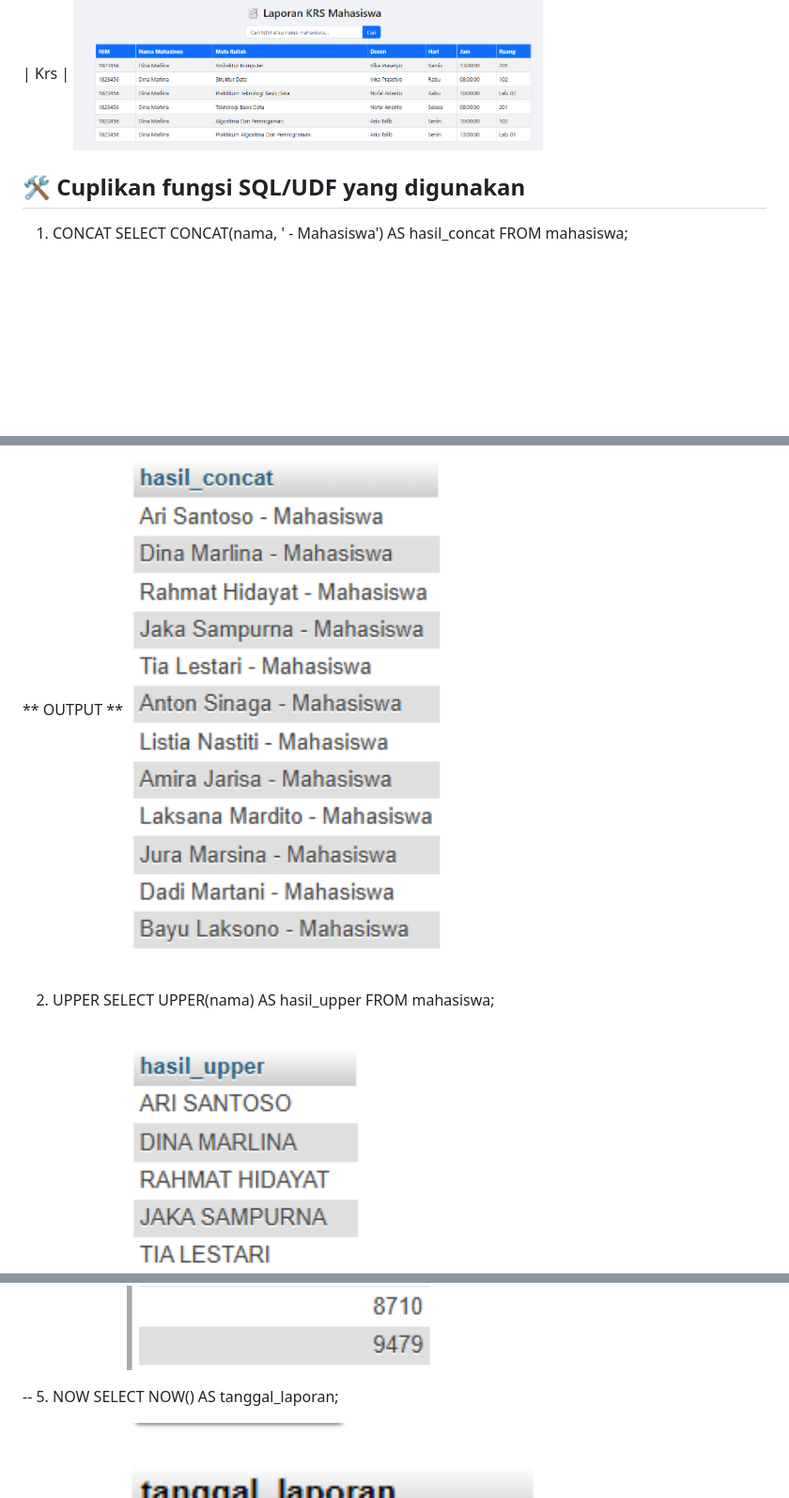
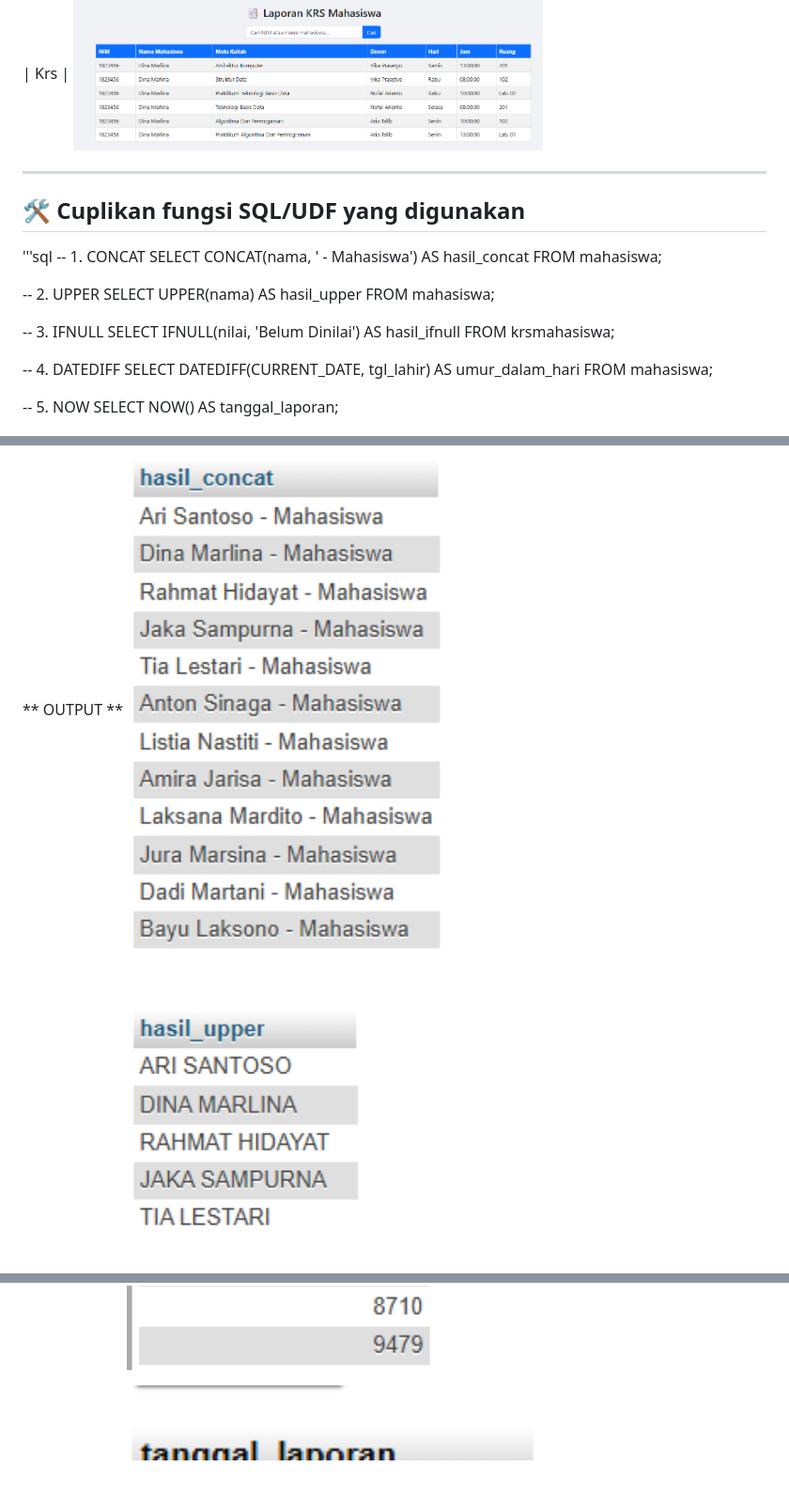
Before and after one commit to leni2806/uas_basisdata_leni, a Markdown page: README.md, 3 parts joined by grey strips. Shown: that part at 94% size. Rendered like a GitHub page; blank space fills up the shorter version.

```diff
--- a/README.md
+++ b/README.md
@@ -125,17 +127,29 @@ PHP (Plain)
 | Krs |
 <img src="/krs.png" width="500">
 
+---
 
 ## 🛠️ Cuplikan fungsi SQL/UDF yang digunakan
 
- 1. CONCAT
+'''sql
+-- 1. CONCAT
 SELECT CONCAT(nama, ' - Mahasiswa') AS hasil_concat FROM mahasiswa;
+
+-- 2. UPPER
+SELECT UPPER(nama) AS hasil_upper FROM mahasiswa;
+
+-- 3. IFNULL
+SELECT IFNULL(nilai, 'Belum Dinilai') AS hasil_ifnull FROM krsmahasiswa;
+
+-- 4. DATEDIFF
+SELECT DATEDIFF(CURRENT_DATE, tgl_lahir) AS umur_dalam_hari FROM mahasiswa;
+
+-- 5. NOW
+SELECT NOW() AS tanggal_laporan;
+
 
 ** OUTPUT **
 <img src="/Concat.png" width="500">
 
- 2. UPPER
-SELECT UPPER(nama) AS hasil_upper FROM mahasiswa;
-
 ** OUTPUT **
 <img src="/Upper.png" width="500">
@@ -152,9 +160,5 @@ SELECT DATEDIFF(CURRENT_DATE, tgl_lahir) AS umur_dalam_hari FROM mahasiswa;
 ** OUTPUT **
 <img src="/Datediff.png" width="500">
-
-
- -- 5. NOW
-SELECT NOW() AS tanggal_laporan;
 
 ** OUTPUT **
 <img src="/Now.png" width="500">
```
Also changed, not shown: other parts of README.md (+4 -8 lines).
